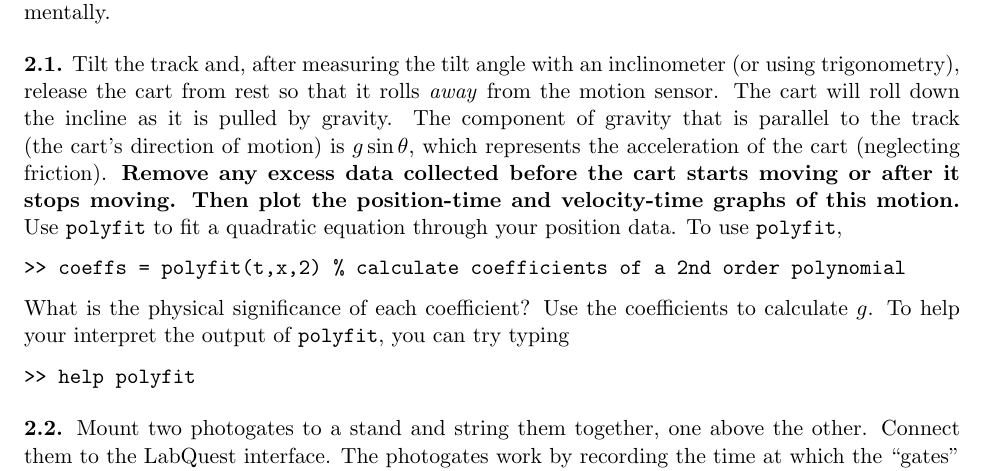
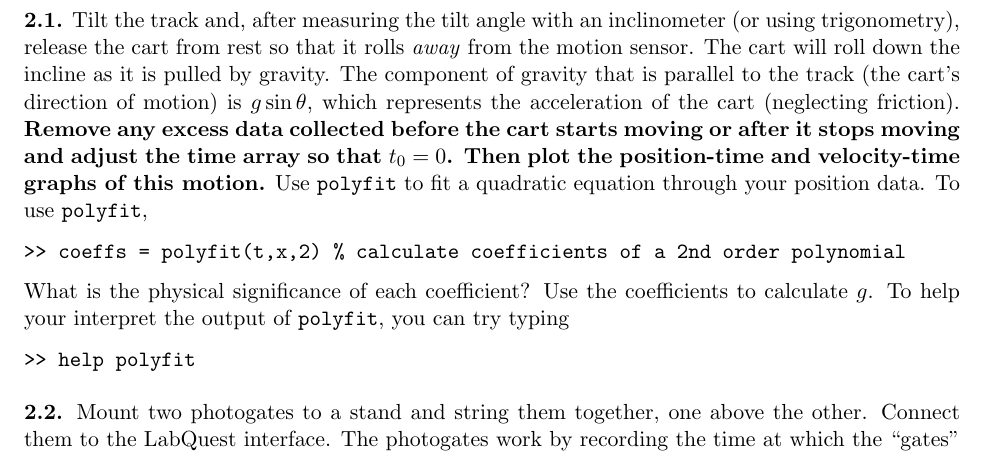
Before and after one commit to jmamundson/PHYS211, a LaTeX document (Fall2024/labs/lab2-acceleration/lab2-acceleration.tex): part of page 5 of 5, cut so that both start at the same text. Compiled offline with pdfLaTeX.

```diff
--- a/Fall2024/labs/lab2-acceleration/lab2-acceleration.tex
+++ b/Fall2024/labs/lab2-acceleration/lab2-acceleration.tex
@@ -149,7 +149,7 @@
 \section{GRAVITATIONAL ACCELERATION}
 In this section of the lab you will attempt to determine the acceleration due to gravity, $g$, experimentally.
 
-\question{Tilt the track and, after measuring the tilt angle with an inclinometer (or using trigonometry), release the cart from rest so that it rolls \textit{away} from the motion sensor. The cart will roll down the incline as it is pulled by gravity. The component of gravity that is parallel to the track (the cart's direction of motion) is $g\sin\theta$, which represents the acceleration of the cart (neglecting friction). \textbf{Remove any excess data collected before the cart starts moving or after it stops moving. Then plot the position-time and velocity-time graphs of this motion.} Use \verb+polyfit+ to fit a quadratic equation through your position data. To use \verb+polyfit+,
+\question{Tilt the track and, after measuring the tilt angle with an inclinometer (or using trigonometry), release the cart from rest so that it rolls \textit{away} from the motion sensor. The cart will roll down the incline as it is pulled by gravity. The component of gravity that is parallel to the track (the cart's direction of motion) is $g\sin\theta$, which represents the acceleration of the cart (neglecting friction). \textbf{Remove any excess data collected before the cart starts moving or after it stops moving and adjust the time array so that $t_0=0$. Then plot the position-time and velocity-time graphs of this motion.} Use \verb+polyfit+ to fit a quadratic equation through your position data. To use \verb+polyfit+,
 \begin{verbatim}>> coeffs = polyfit(t,x,2) % calculate coefficients of a 2nd order polynomial\end{verbatim}
 What is the physical significance of each coefficient? Use the coefficients to calculate $g$. To help your interpret the output of \verb+polyfit+, you can try typing
 \begin{verbatim}>> help polyfit\end{verbatim}}
```
Also changed, not shown: Fall2024/labs/lab4-circular_motion/lab4-circular_motion.tex (+1 -1 lines), Fall2024/labs/lab2-acceleration/lab2-acceleration.pdf, Fall2024/labs/lab4-circular_motion/lab4-circular_motion.pdf, 7 other files.
